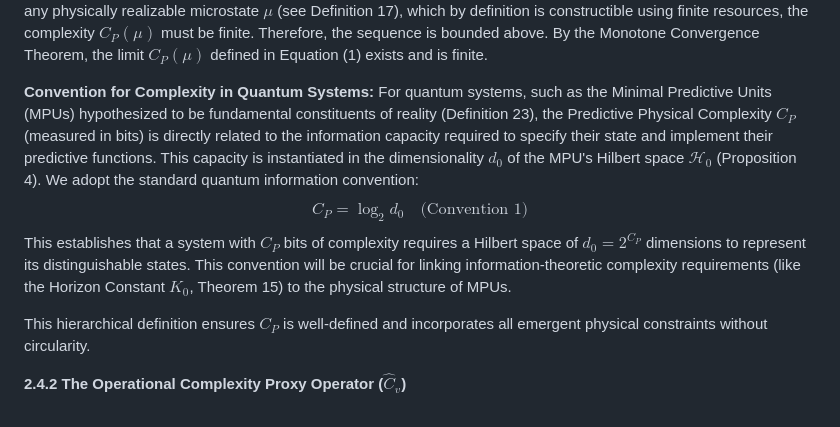
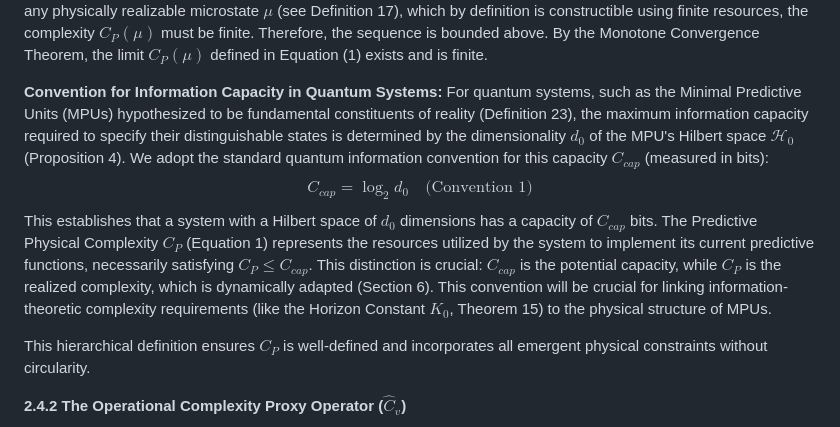
Before and after one commit to cstrawberry/predictive-universe, a Markdown page: docs/paper/02_foundations.md, the part around the change. Drawn GitHub-style.

```diff
--- a/docs/paper/02_foundations.md
+++ b/docs/paper/02_foundations.md
@@ -50,11 +50,11 @@ $$
 
 *Lemma 1 (Convergence of Complexity Hierarchy):* The sequence $\{C_{P,n}(\mu)\}$ is monotonically non-decreasing. For any physically realizable microstate $\mu$ (see Definition 17), which by definition is constructible using finite resources, the complexity $C_P(\mu)$ must be finite. Therefore, the sequence is bounded above. By the Monotone Convergence Theorem, the limit $C_P(\mu)$ defined in Equation (1) exists and is finite.
 
-**Convention for Complexity in Quantum Systems:** For quantum systems, such as the Minimal Predictive Units (MPUs) hypothesized to be fundamental constituents of reality (Definition 23), the Predictive Physical Complexity $C_P$ (measured in bits) is directly related to the information capacity required to specify their state and implement their predictive functions. This capacity is instantiated in the dimensionality $d_0$ of the MPU's Hilbert space $\mathcal{H}_0$ (Proposition 4). We adopt the standard quantum information convention:
+**Convention for Information Capacity in Quantum Systems:** For quantum systems, such as the Minimal Predictive Units (MPUs) hypothesized to be fundamental constituents of reality (Definition 23), the maximum information capacity required to specify their distinguishable states is determined by the dimensionality $d_0$ of the MPU's Hilbert space $\mathcal{H}_0$ (Proposition 4). We adopt the standard quantum information convention for this capacity $C_{cap}$ (measured in bits):
 $$
-C_P = \log_2 d_0 \quad \text{(Convention 1)}
+C_{cap} = \log_2 d_0 \quad \text{(Convention 1)}
 $$
-This establishes that a system with $C_P$ bits of complexity requires a Hilbert space of $d_0 = 2^{C_P}$ dimensions to represent its distinguishable states. This convention will be crucial for linking information-theoretic complexity requirements (like the Horizon Constant $K_0$, Theorem 15) to the physical structure of MPUs.
+This establishes that a system with a Hilbert space of $d_0$ dimensions has a capacity of $C_{cap}$ bits. The Predictive Physical Complexity $C_P$ (Equation 1) represents the resources utilized by the system to implement its current predictive functions, necessarily satisfying $C_P \le C_{cap}$. This distinction is crucial: $C_{cap}$ is the potential capacity, while $C_P$ is the realized complexity, which is dynamically adapted (Section 6). This convention will be crucial for linking information-theoretic complexity requirements (like the Horizon Constant $K_0$, Theorem 15) to the physical structure of MPUs.
 
 This hierarchical definition ensures $C_P$ is well-defined and incorporates all emergent physical constraints without circularity.
 
```
